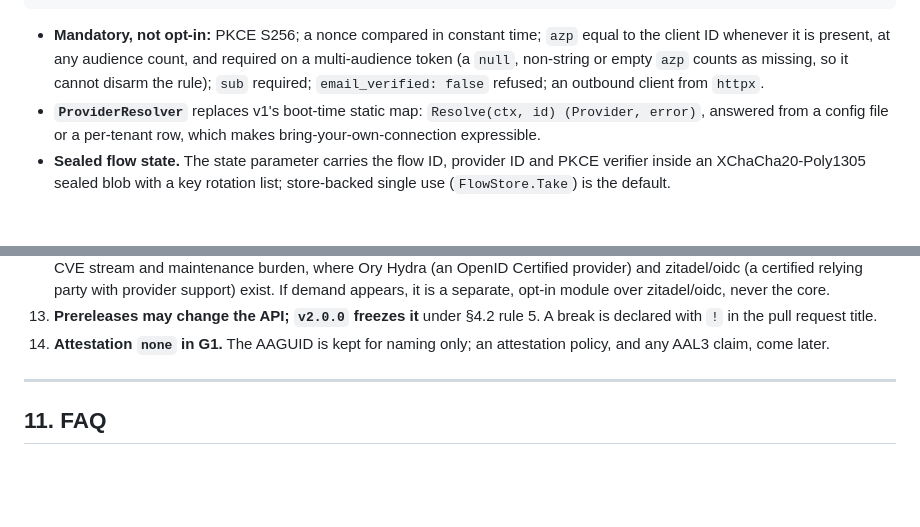
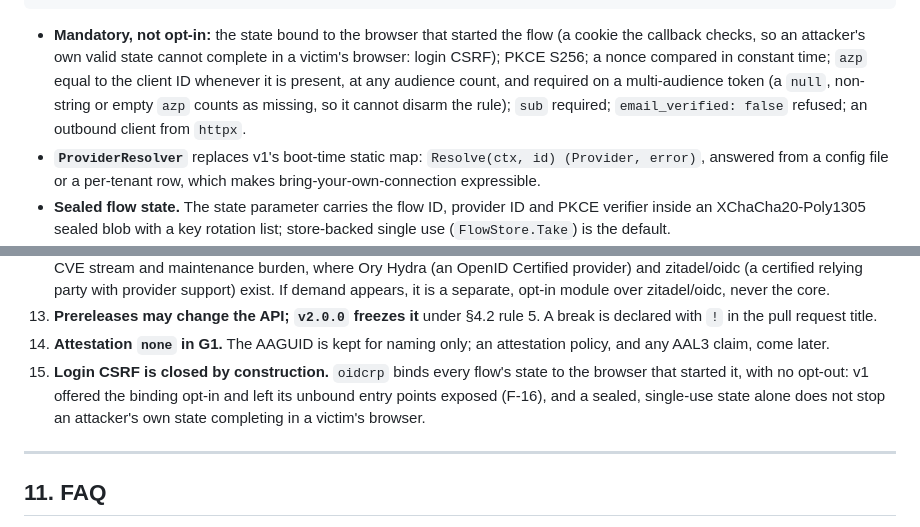
Before and after one commit to meysam81/go-auth, a Markdown page: docs/design.md, 2 parts joined by grey strips. Rendered like a GitHub page; blank space fills up the shorter version.

````diff
--- a/docs/design.md
+++ b/docs/design.md
@@ -485,11 +486,13 @@ type Verified struct {
 }
 ```
 
-- **Mandatory, not opt-in:** PKCE S256; a nonce compared in constant time;
-  `azp` equal to the client ID whenever it is present, at any audience count, and
-  required on a multi-audience token (a `null`, non-string or empty `azp` counts
-  as missing, so it cannot disarm the rule); `sub` required; `email_verified: false` refused; an
-  outbound client from `httpx`.
+- **Mandatory, not opt-in:** the state bound to the browser that started the
+  flow (a cookie the callback checks, so an attacker's own valid state cannot
+  complete in a victim's browser: login CSRF); PKCE S256; a nonce compared in
+  constant time; `azp` equal to the client ID whenever it is present, at any
+  audience count, and required on a multi-audience token (a `null`, non-string
+  or empty `azp` counts as missing, so it cannot disarm the rule); `sub`
+  required; `email_verified: false` refused; an outbound client from `httpx`.
 - **`ProviderResolver`** replaces v1's boot-time static map:
   `Resolve(ctx, id) (Provider, error)`, answered from a config file or a
   per-tenant row, which makes bring-your-own-connection expressible.
@@ -714,6 +717,11 @@ tables cover every non-test file of v1.
     A break is declared with `!` in the pull request title.
 14. **Attestation `none` in G1.** The AAGUID is kept for naming only; an
     attestation policy, and any AAL3 claim, come later.
+15. **Login CSRF is closed by construction.** `oidcrp` binds every flow's state
+    to the browser that started it, with no opt-out: v1 offered the binding
+    opt-in and left its unbound entry points exposed (F-16), and a sealed,
+    single-use state alone does not stop an attacker's own state completing in
+    a victim's browser.
 
 ---
 
````
Also changed, not shown: other parts of docs/design.md (+35 -31 lines).
